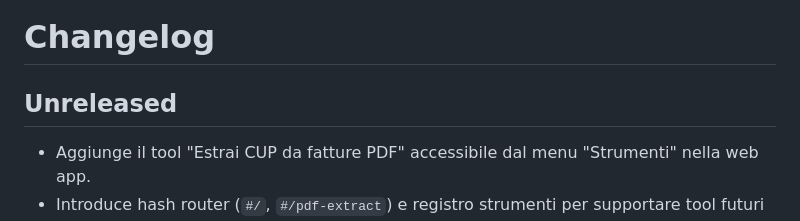
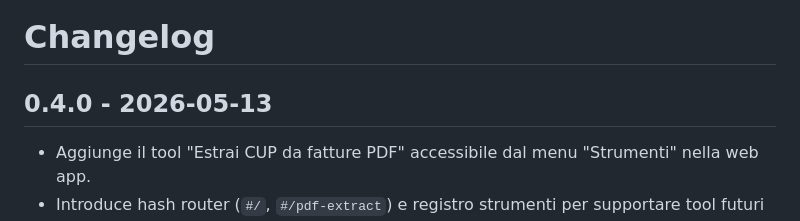
Before and after one commit to ale-saglia/cup-check, a Markdown page: CHANGELOG.md, the part around the change. GitHub-like rendering.

Commit message:
chore: segna la release 0.4.0 nel changelog

```diff
--- a/CHANGELOG.md
+++ b/CHANGELOG.md
@@ -1,6 +1,6 @@
 # Changelog
 
-## Unreleased
+## 0.4.0 - 2026-05-13
 
 - Aggiunge il tool "Estrai CUP da fatture PDF" accessibile dal menu "Strumenti" nella web app.
 - Introduce hash router (`#/`, `#/pdf-extract`) e registro strumenti per supportare tool futuri senza duplicare HTML o Service Worker.
```
